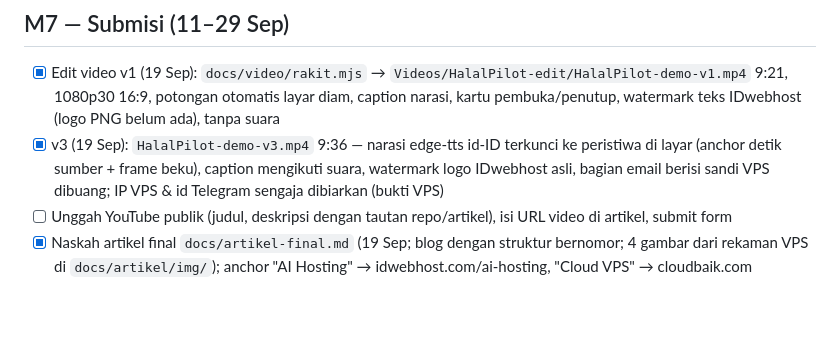
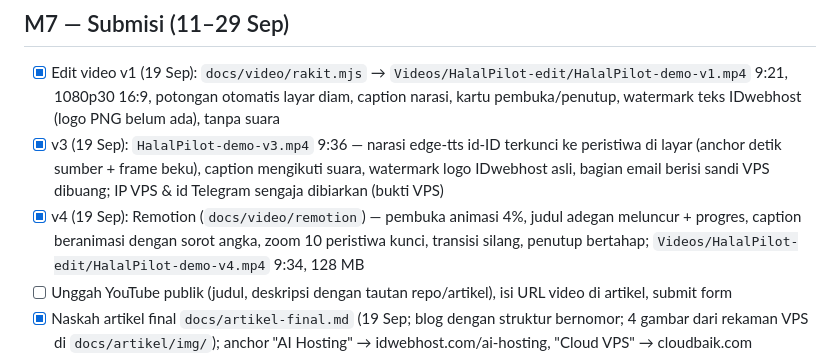
Before and after one commit to fauzan3596/HalalPilot, a Markdown page: ROADMAP.md, the part around the change. Rendered like a GitHub page; blank space fills up the shorter version.

Commit message:
docs: ROADMAP — video v4 Remotion selesai; titik zoom ke tepi kiri
Co-Authored-By: Claude Fable 5.1 <noreply@anthropic.com>

```diff
--- a/ROADMAP.md
+++ b/ROADMAP.md
@@ -101,6 +101,7 @@ Status per 4 September 2026. Centang saat skenario terkait lolos. Kode skenario
 ## M7 — Submisi (11–29 Sep)
 - [x] Edit video v1 (19 Sep): `docs/video/rakit.mjs` → `Videos/HalalPilot-edit/HalalPilot-demo-v1.mp4` 9:21, 1080p30 16:9, potongan otomatis layar diam, caption narasi, kartu pembuka/penutup, watermark teks IDwebhost (logo PNG belum ada), tanpa suara
 - [x] v3 (19 Sep): `HalalPilot-demo-v3.mp4` 9:36 — narasi edge-tts id-ID terkunci ke peristiwa di layar (anchor detik sumber + frame beku), caption mengikuti suara, watermark logo IDwebhost asli, bagian email berisi sandi VPS dibuang; IP VPS & id Telegram sengaja dibiarkan (bukti VPS)
+- [x] v4 (19 Sep): Remotion (`docs/video/remotion`) — pembuka animasi 4%, judul adegan meluncur + progres, caption beranimasi dengan sorot angka, zoom 10 peristiwa kunci, transisi silang, penutup bertahap; `Videos/HalalPilot-edit/HalalPilot-demo-v4.mp4` 9:34, 128 MB
 - [ ] Unggah YouTube publik (judul, deskripsi dengan tautan repo/artikel), isi URL video di artikel, submit form
 - [x] Naskah artikel final `docs/artikel-final.md` (19 Sep; blog dengan struktur bernomor; 4 gambar dari rekaman VPS di `docs/artikel/img/`); anchor "AI Hosting" → idwebhost.com/ai-hosting, "Cloud VPS" → cloudbaik.com
 - [ ] Tayang di Blogspot ≤ 30 Sep, isi URL repo/video, uji terindeks
```
